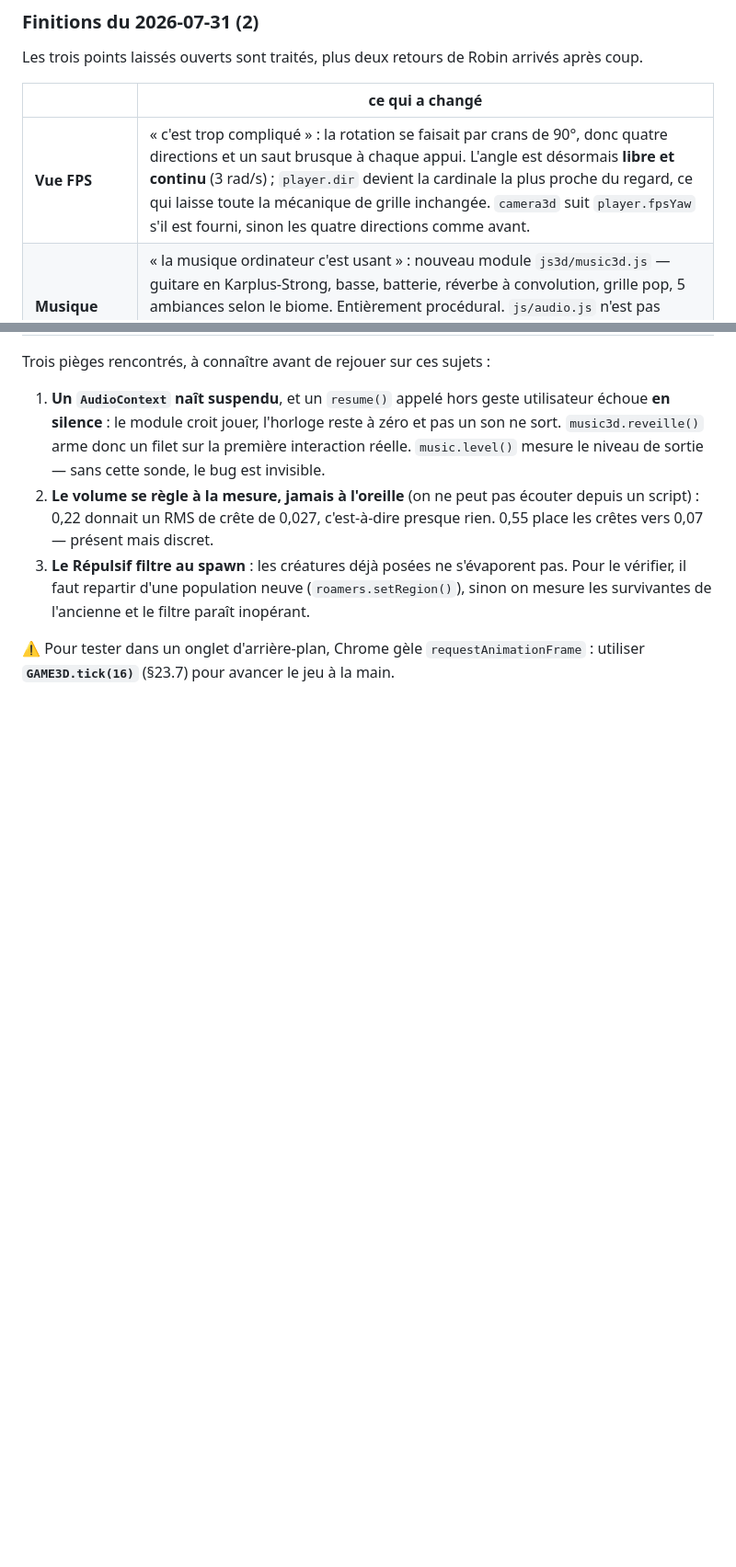
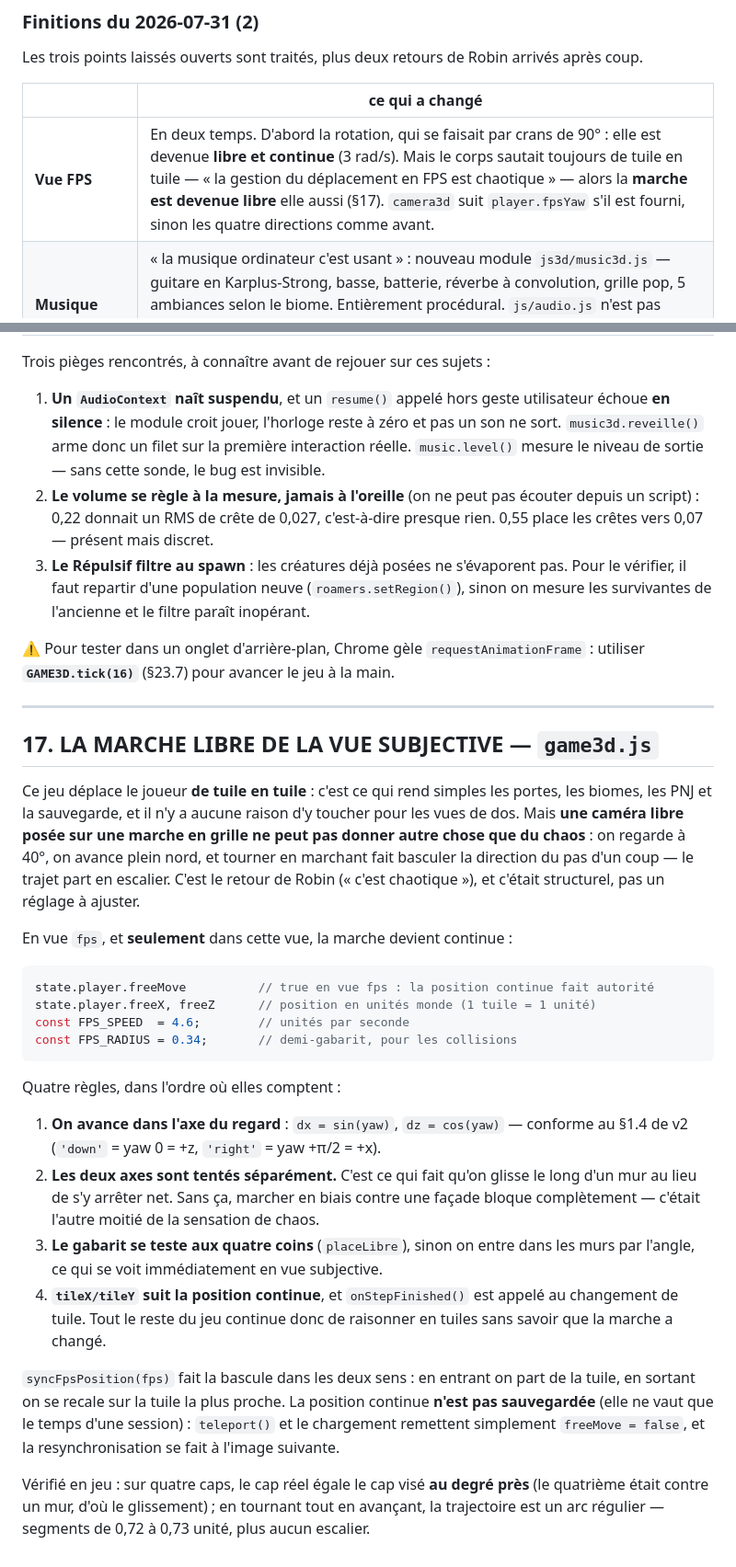
Before and after one commit to ljanin-prog/lejeudeRobin, a Markdown page: js3d/CONTRACT3.md, 2 parts joined by grey strips. Shown at 92% size. GitHub-like rendering; blank space fills up the shorter version.

Commit message:
Contrat v3 : documenter la marche libre de la vue subjective (§17)
Pourquoi une caméra libre sur une marche en grille ne peut pas fonctionner,
les quatre règles du déplacement continu, et la bascule entre les deux modes.

Co-Authored-By: Claude Opus 5 <noreply@anthropic.com>

````diff
--- a/js3d/CONTRACT3.md
+++ b/js3d/CONTRACT3.md
@@ -633,7 +633,7 @@ Les trois points laissés ouverts sont traités, plus deux retours de Robin arri
 
 | | ce qui a changé |
 |---|---|
-| **Vue FPS** | « c'est trop compliqué » : la rotation se faisait par crans de 90°, donc quatre directions et un saut brusque à chaque appui. L'angle est désormais **libre et continu** (3 rad/s) ; `player.dir` devient la cardinale la plus proche du regard, ce qui laisse toute la mécanique de grille inchangée. `camera3d` suit `player.fpsYaw` s'il est fourni, sinon les quatre directions comme avant. |
+| **Vue FPS** | En deux temps. D'abord la rotation, qui se faisait par crans de 90° : elle est devenue **libre et continue** (3 rad/s). Mais le corps sautait toujours de tuile en tuile — « la gestion du déplacement en FPS est chaotique » — alors la **marche est devenue libre** elle aussi (§17). `camera3d` suit `player.fpsYaw` s'il est fourni, sinon les quatre directions comme avant. |
 | **Musique** | « la musique ordinateur c'est usant » : nouveau module `js3d/music3d.js` — guitare en Karplus-Strong, basse, batterie, réverbe à convolution, grille pop, 5 ambiances selon le biome. Entièrement procédural. `js/audio.js` n'est pas modifié (§1.2) : music3d coupe son ancienne piste et prend le relais, avec repli sur elle s'il manque. |
 | **Navigation clavier** | Boutique, Journal et Académie se pilotent aux flèches — fonction `navEcran()`, éléments marqués `data-nav`, curseur `.nav-cursor`. Une seule fonction pour les trois écrans. |
 | **Sac hors combat** | Bouton « 🎒 Utiliser un objet » (touche `U`) dans l'écran Équipe. `GAME3D.useItem()` pilote, `shop.useFrom()` applique ; une pierre enchaîne sur l'écran d'évolution. |
@@ -654,3 +654,45 @@ Trois pièges rencontrés, à connaître avant de rejouer sur ces sujets :
 
 ⚠️ Pour tester dans un onglet d'arrière-plan, Chrome gèle `requestAnimationFrame` :
 utiliser **`GAME3D.tick(16)`** (§23.7) pour avancer le jeu à la main.
+
+---
+
+## 17. LA MARCHE LIBRE DE LA VUE SUBJECTIVE — `game3d.js`
+
+Ce jeu déplace le joueur **de tuile en tuile** : c'est ce qui rend simples les portes, les
+biomes, les PNJ et la sauvegarde, et il n'y a aucune raison d'y toucher pour les vues de
+dos. Mais **une caméra libre posée sur une marche en grille ne peut pas donner autre chose
+que du chaos** : on regarde à 40°, on avance plein nord, et tourner en marchant fait
+basculer la direction du pas d'un coup — le trajet part en escalier. C'est le retour de
+Robin (« c'est chaotique »), et c'était structurel, pas un réglage à ajuster.
+
+En vue `fps`, et **seulement** dans cette vue, la marche devient continue :
+
+```js
+state.player.freeMove          // true en vue fps : la position continue fait autorité
+state.player.freeX, freeZ      // position en unités monde (1 tuile = 1 unité)
+const FPS_SPEED  = 4.6;        // unités par seconde
+const FPS_RADIUS = 0.34;       // demi-gabarit, pour les collisions
+```
+
+Quatre règles, dans l'ordre où elles comptent :
+
+1. **On avance dans l'axe du regard** : `dx = sin(yaw)`, `dz = cos(yaw)` — conforme au §1.4
+   de v2 (`'down'` = yaw 0 = +z, `'right'` = yaw +π/2 = +x).
+2. **Les deux axes sont tentés séparément.** C'est ce qui fait qu'on glisse le long d'un mur
+   au lieu de s'y arrêter net. Sans ça, marcher en biais contre une façade bloque
+   complètement — c'était l'autre moitié de la sensation de chaos.
+3. **Le gabarit se teste aux quatre coins** (`placeLibre`), sinon on entre dans les murs par
+   l'angle, ce qui se voit immédiatement en vue subjective.
+4. **`tileX/tileY` suit la position continue**, et `onStepFinished()` est appelé au
+   changement de tuile. Tout le reste du jeu continue donc de raisonner en tuiles sans
+   savoir que la marche a changé.
+
+`syncFpsPosition(fps)` fait la bascule dans les deux sens : en entrant on part de la tuile,
+en sortant on se recale sur la tuile la plus proche. La position continue **n'est pas
+sauvegardée** (elle ne vaut que le temps d'une session) : `teleport()` et le chargement
+remettent simplement `freeMove = false`, et la resynchronisation se fait à l'image suivante.
+
+Vérifié en jeu : sur quatre caps, le cap réel égale le cap visé **au degré près** (le
+quatrième était contre un mur, d'où le glissement) ; en tournant tout en avançant, la
+trajectoire est un arc régulier — segments de 0,72 à 0,73 unité, plus aucun escalier.
````
